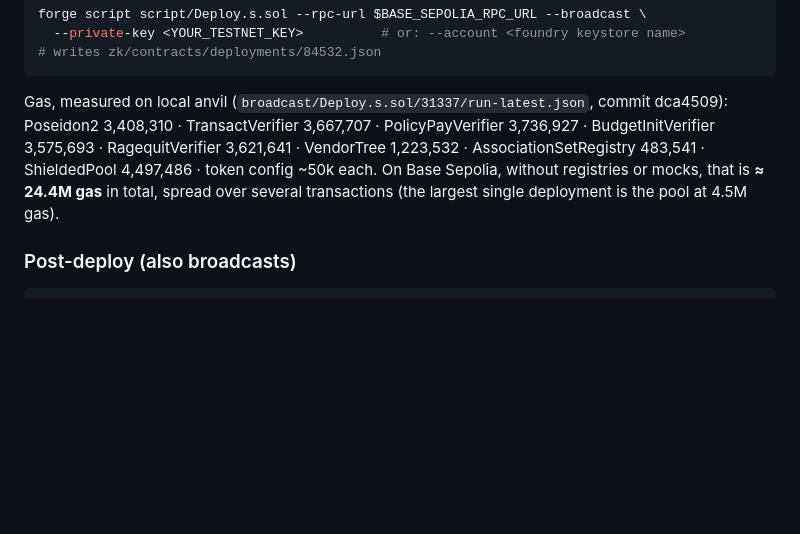
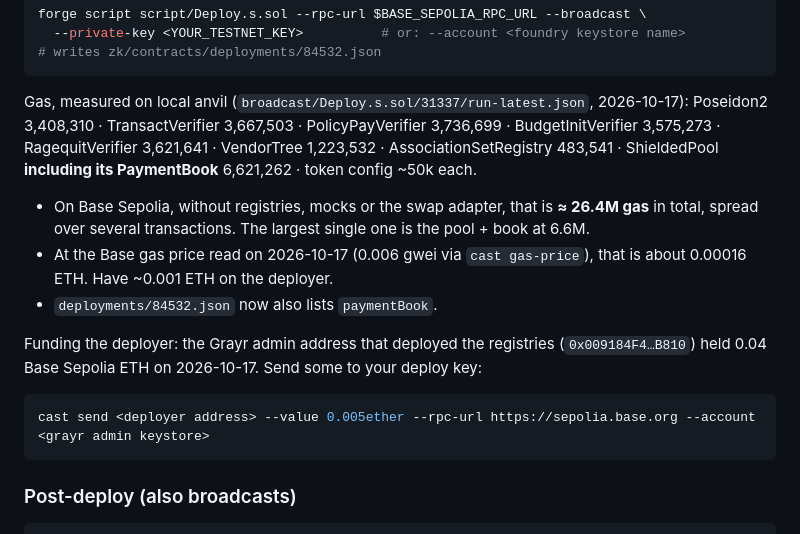
Before and after one commit to Lironktf/comms, a Markdown page: zk/docs/deploy.md, the part around the change. Rendered like a GitHub page; blank space fills up the shorter version.

Commit message:
zk: deploy guide: current deploy gas incl. PaymentBook, deployer funding

````diff
--- a/zk/docs/deploy.md
+++ b/zk/docs/deploy.md
@@ -43,12 +43,23 @@ forge script script/Deploy.s.sol --rpc-url $BASE_SEPOLIA_RPC_URL --broadcast \
 # writes zk/contracts/deployments/84532.json
 ```
 
-Gas, measured on local anvil (`broadcast/Deploy.s.sol/31337/run-latest.json`, commit dca4509):
-Poseidon2 3,408,310 · TransactVerifier 3,667,707 · PolicyPayVerifier 3,736,927 ·
-BudgetInitVerifier 3,575,693 · RagequitVerifier 3,621,641 · VendorTree 1,223,532 ·
-AssociationSetRegistry 483,541 · ShieldedPool 4,497,486 · token config ~50k each.
-On Base Sepolia, without registries or mocks, that is **≈ 24.4M gas** in total, spread over
-several transactions (the largest single deployment is the pool at 4.5M gas).
+Gas, measured on local anvil (`broadcast/Deploy.s.sol/31337/run-latest.json`, 2026-10-17):
+Poseidon2 3,408,310 · TransactVerifier 3,667,503 · PolicyPayVerifier 3,736,699 ·
+BudgetInitVerifier 3,575,273 · RagequitVerifier 3,621,641 · VendorTree 1,223,532 ·
+AssociationSetRegistry 483,541 · ShieldedPool **including its PaymentBook** 6,621,262 ·
+token config ~50k each.
+- On Base Sepolia, without registries, mocks or the swap adapter, that is **≈ 26.4M gas** in
+  total, spread over several transactions. The largest single one is the pool + book at 6.6M.
+- At the Base gas price read on 2026-10-17 (0.006 gwei via `cast gas-price`), that is about
+  0.00016 ETH. Have ~0.001 ETH on the deployer.
+- `deployments/84532.json` now also lists `paymentBook`.
+
+Funding the deployer: the Grayr admin address that deployed the registries
+(`0x009184F4…B810`) held 0.04 Base Sepolia ETH on 2026-10-17. Send some to your deploy key:
+
+```bash
+cast send <deployer address> --value 0.005ether --rpc-url https://sepolia.base.org --account <grayr admin keystore>
+```
 
 ### Post-deploy (also broadcasts)
 
````
